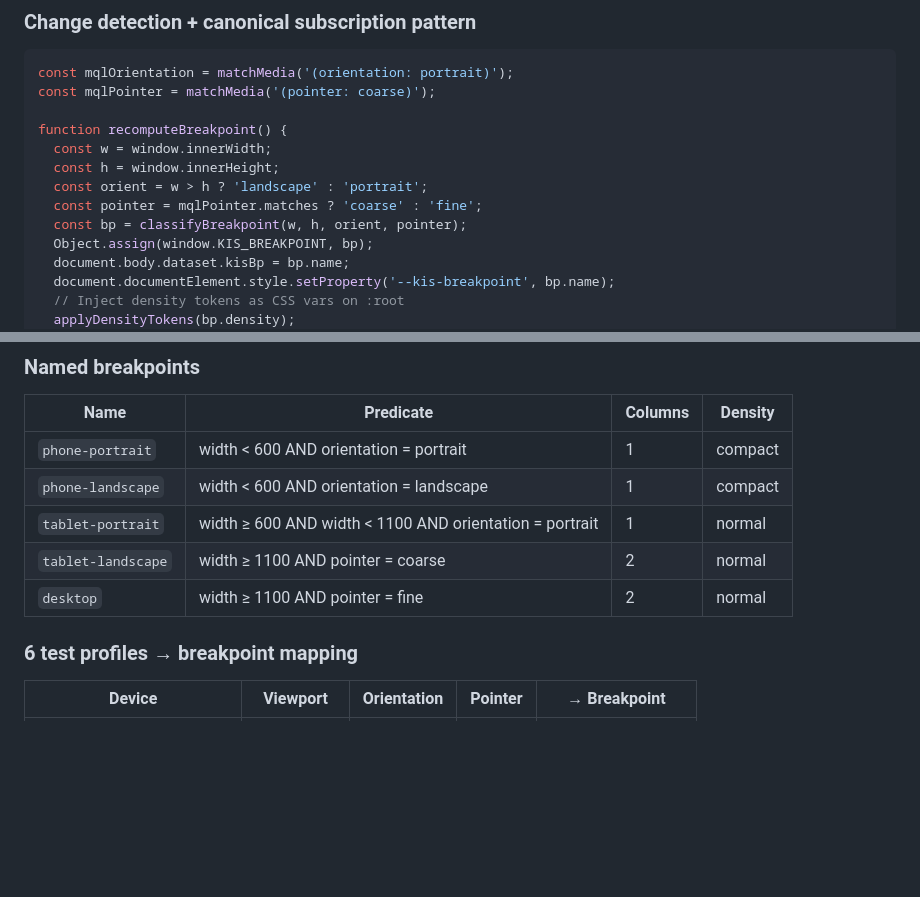
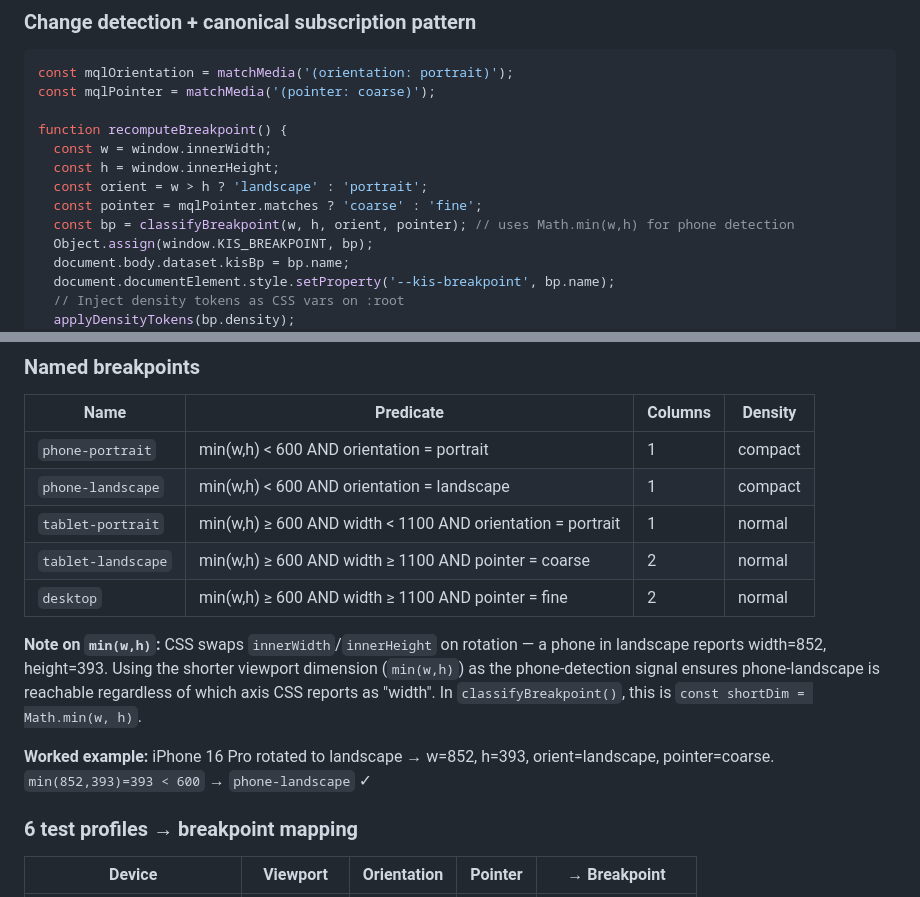
Before and after one commit to chris-kintegratedSystems/ha-dashboard, a Markdown page: ISSUE_1_BREAKPOINTS_PROPOSAL.md, 2 parts joined by grey strips. Drawn GitHub-style; blank space fills up the shorter version.

Commit message:
docs: fix phone-landscape predicate — use min(w,h) not width
CSS swaps innerWidth/innerHeight on rotation. A phone in landscape
reports width=852 — the old `width < 600` predicate never matched.
Switched all predicates to use min(w,h) as the phone-detection
dimension. Added worked example confirming iPhone 16 Pro landscape
(852x393) correctly resolves to phone-landscape.

Co-Authored-By: Claude Opus 4.6 <noreply@anthropic.com>

```diff
--- a/ISSUE_1_BREAKPOINTS_PROPOSAL.md
+++ b/ISSUE_1_BREAKPOINTS_PROPOSAL.md
@@ -65,7 +65,7 @@ function recomputeBreakpoint() {
   const h = window.innerHeight;
   const orient = w > h ? 'landscape' : 'portrait';
   const pointer = mqlPointer.matches ? 'coarse' : 'fine';
-  const bp = classifyBreakpoint(w, h, orient, pointer);
+  const bp = classifyBreakpoint(w, h, orient, pointer); // uses Math.min(w,h) for phone detection
   Object.assign(window.KIS_BREAKPOINT, bp);
   document.body.dataset.kisBp = bp.name;
   document.documentElement.style.setProperty('--kis-breakpoint', bp.name);
@@ -95,11 +95,15 @@ Follow-up: update `MOBILEV2_ARCHITECTURE.md` §7 (Page Authoring Checklist) to d
 
 | Name | Predicate | Columns | Density |
 |------|-----------|---------|---------|
-| `phone-portrait` | width < 600 AND orientation = portrait | 1 | compact |
-| `phone-landscape` | width < 600 AND orientation = landscape | 1 | compact |
-| `tablet-portrait` | width ≥ 600 AND width < 1100 AND orientation = portrait | 1 | normal |
-| `tablet-landscape` | width ≥ 1100 AND pointer = coarse | 2 | normal |
-| `desktop` | width ≥ 1100 AND pointer = fine | 2 | normal |
+| `phone-portrait` | min(w,h) < 600 AND orientation = portrait | 1 | compact |
+| `phone-landscape` | min(w,h) < 600 AND orientation = landscape | 1 | compact |
+| `tablet-portrait` | min(w,h) ≥ 600 AND width < 1100 AND orientation = portrait | 1 | normal |
+| `tablet-landscape` | min(w,h) ≥ 600 AND width ≥ 1100 AND pointer = coarse | 2 | normal |
+| `desktop` | min(w,h) ≥ 600 AND width ≥ 1100 AND pointer = fine | 2 | normal |
+
+**Note on `min(w,h)`:** CSS swaps `innerWidth`/`innerHeight` on rotation — a phone in landscape reports width=852, height=393. Using the shorter viewport dimension (`min(w,h)`) as the phone-detection signal ensures phone-landscape is reachable regardless of which axis CSS reports as "width". In `classifyBreakpoint()`, this is `const shortDim = Math.min(w, h)`.
+
+**Worked example:** iPhone 16 Pro rotated to landscape → w=852, h=393, orient=landscape, pointer=coarse. `min(852,393)=393 < 600` → `phone-landscape` ✓
 
 ### 6 test profiles → breakpoint mapping
 
```
